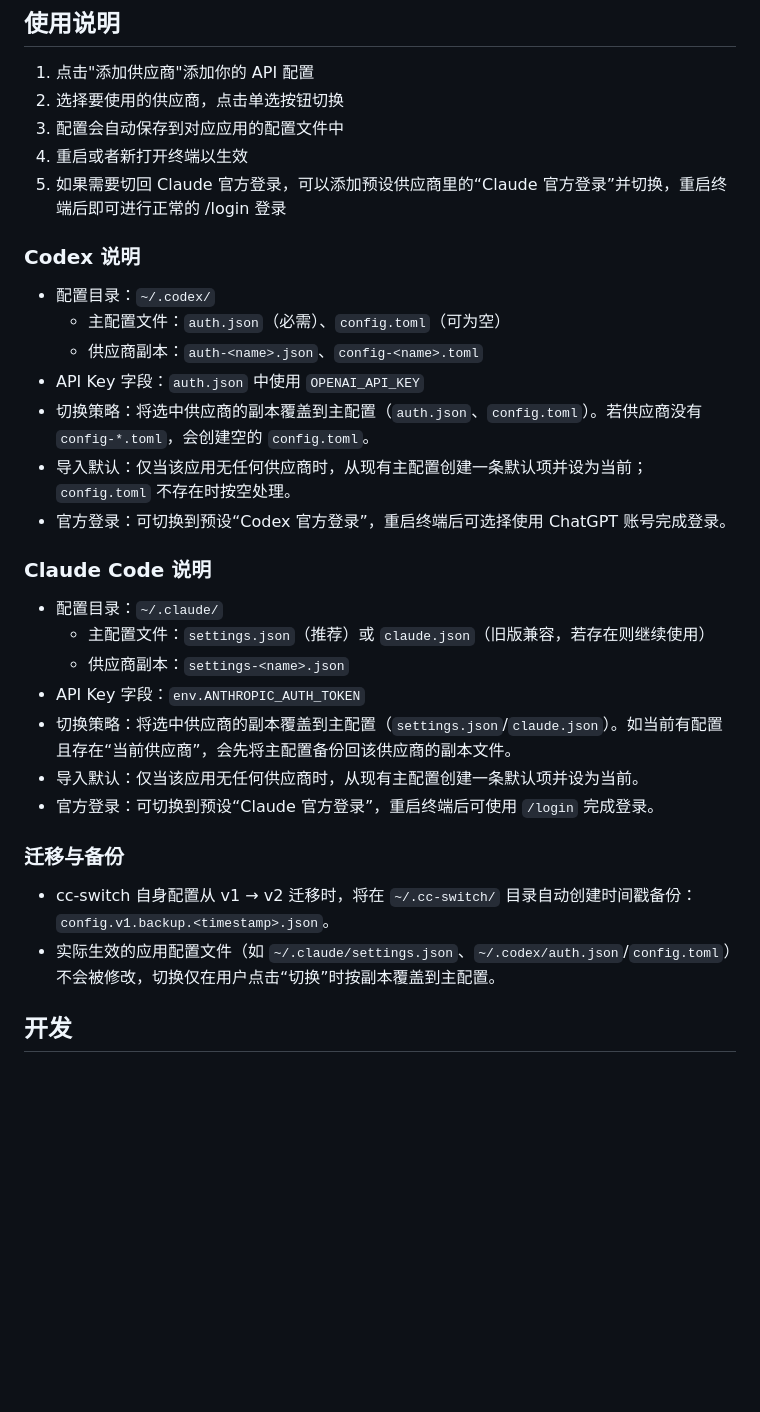
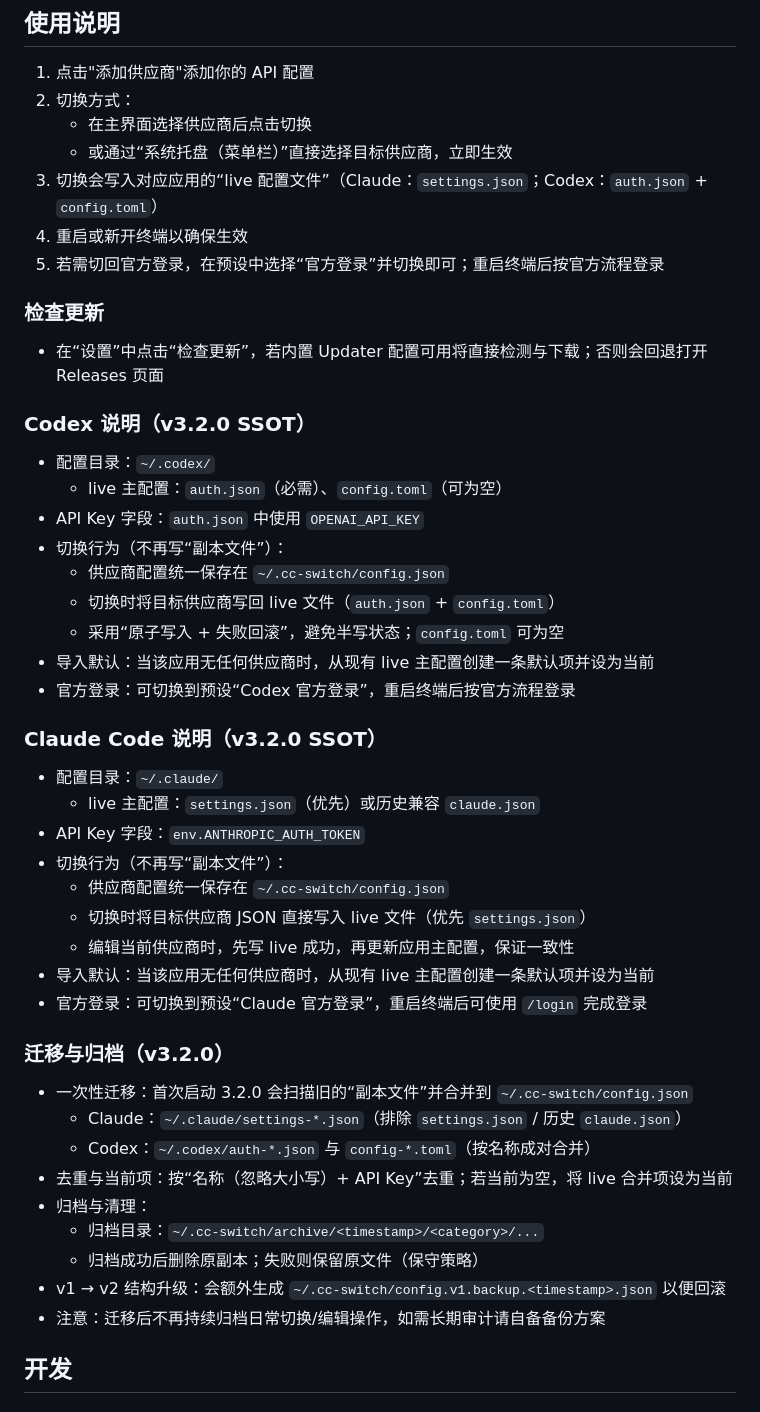
Before and after one commit to potentialgenie/cc-switch, a Markdown page: README.md, the part around one of its changes. Rendered like a GitHub page; blank space fills up the shorter version.

Commit message:
docs: update README and screenshots for v3.2.0 release
- Update README with v3.2.0 features and UI improvements
- Replace screenshots with new UI design
- Clarify SSOT architecture and one-time migration details
- Update version badge to 3.2.0

```diff
--- a/README.md
+++ b/README.md
@@ -57,35 +59,52 @@
 ## 使用说明
 
 1. 点击"添加供应商"添加你的 API 配置
-2. 选择要使用的供应商，点击单选按钮切换
-3. 配置会自动保存到对应应用的配置文件中
-4. 重启或者新打开终端以生效
-5. 如果需要切回 Claude 官方登录，可以添加预设供应商里的“Claude 官方登录”并切换，重启终端后即可进行正常的 /login 登录
+2. 切换方式：
+   - 在主界面选择供应商后点击切换
+   - 或通过“系统托盘（菜单栏）”直接选择目标供应商，立即生效
+3. 切换会写入对应应用的“live 配置文件”（Claude：`settings.json`；Codex：`auth.json` + `config.toml`）
+4. 重启或新开终端以确保生效
+5. 若需切回官方登录，在预设中选择“官方登录”并切换即可；重启终端后按官方流程登录
 
-### Codex 说明
+### 检查更新
+
+- 在“设置”中点击“检查更新”，若内置 Updater 配置可用将直接检测与下载；否则会回退打开 Releases 页面
+
+### Codex 说明（v3.2.0 SSOT）
 
 - 配置目录：`~/.codex/`
-  - 主配置文件：`auth.json`（必需）、`config.toml`（可为空）
-  - 供应商副本：`auth-<name>.json`、`config-<name>.toml`
+  - live 主配置：`auth.json`（必需）、`config.toml`（可为空）
 - API Key 字段：`auth.json` 中使用 `OPENAI_API_KEY`
-- 切换策略：将选中供应商的副本覆盖到主配置（`auth.json`、`config.toml`）。若供应商没有 `config-*.toml`，会创建空的 `config.toml`。
-- 导入默认：仅当该应用无任何供应商时，从现有主配置创建一条默认项并设为当前；`config.toml` 不存在时按空处理。
-- 官方登录：可切换到预设“Codex 官方登录”，重启终端后可选择使用 ChatGPT 账号完成登录。
+- 切换行为（不再写“副本文件”）：
+  - 供应商配置统一保存在 `~/.cc-switch/config.json`
+  - 切换时将目标供应商写回 live 文件（`auth.json` + `config.toml`）
+  - 采用“原子写入 + 失败回滚”，避免半写状态；`config.toml` 可为空
+- 导入默认：当该应用无任何供应商时，从现有 live 主配置创建一条默认项并设为当前
+- 官方登录：可切换到预设“Codex 官方登录”，重启终端后按官方流程登录
 
-### Claude Code 说明
+### Claude Code 说明（v3.2.0 SSOT）
 
 - 配置目录：`~/.claude/`
-  - 主配置文件：`settings.json`（推荐）或 `claude.json`（旧版兼容，若存在则继续使用）
-  - 供应商副本：`settings-<name>.json`
+  - live 主配置：`settings.json`（优先）或历史兼容 `claude.json`
 - API Key 字段：`env.ANTHROPIC_AUTH_TOKEN`
-- 切换策略：将选中供应商的副本覆盖到主配置（`settings.json`/`claude.json`）。如当前有配置且存在“当前供应商”，会先将主配置备份回该供应商的副本文件。
-- 导入默认：仅当该应用无任何供应商时，从现有主配置创建一条默认项并设为当前。
-- 官方登录：可切换到预设“Claude 官方登录”，重启终端后可使用 `/login` 完成登录。
+- 切换行为（不再写“副本文件”）：
+  - 供应商配置统一保存在 `~/.cc-switch/config.json`
+  - 切换时将目标供应商 JSON 直接写入 live 文件（优先 `settings.json`）
+  - 编辑当前供应商时，先写 live 成功，再更新应用主配置，保证一致性
+- 导入默认：当该应用无任何供应商时，从现有 live 主配置创建一条默认项并设为当前
+- 官方登录：可切换到预设“Claude 官方登录”，重启终端后可使用 `/login` 完成登录
 
-### 迁移与备份
+### 迁移与归档（v3.2.0）
 
-- cc-switch 自身配置从 v1 → v2 迁移时，将在 `~/.cc-switch/` 目录自动创建时间戳备份：`config.v1.backup.<timestamp>.json`。
-- 实际生效的应用配置文件（如 `~/.claude/settings.json`、`~/.codex/auth.json`/`config.toml`）不会被修改，切换仅在用户点击“切换”时按副本覆盖到主配置。
+- 一次性迁移：首次启动 3.2.0 会扫描旧的“副本文件”并合并到 `~/.cc-switch/config.json`
+  - Claude：`~/.claude/settings-*.json`（排除 `settings.json` / 历史 `claude.json`）
+  - Codex：`~/.codex/auth-*.json` 与 `config-*.toml`（按名称成对合并）
+- 去重与当前项：按“名称（忽略大小写）+ API Key”去重；若当前为空，将 live 合并项设为当前
+- 归档与清理：
+  - 归档目录：`~/.cc-switch/archive/<timestamp>/<category>/...`
+  - 归档成功后删除原副本；失败则保留原文件（保守策略）
+- v1 → v2 结构升级：会额外生成 `~/.cc-switch/config.v1.backup.<timestamp>.json` 以便回滚
+- 注意：迁移后不再持续归档日常切换/编辑操作，如需长期审计请自备备份方案
 
 ## 开发
 
```
Also changed, not shown: other parts of README.md (+17 -15 lines), screenshots/add.png, screenshots/main.png.
